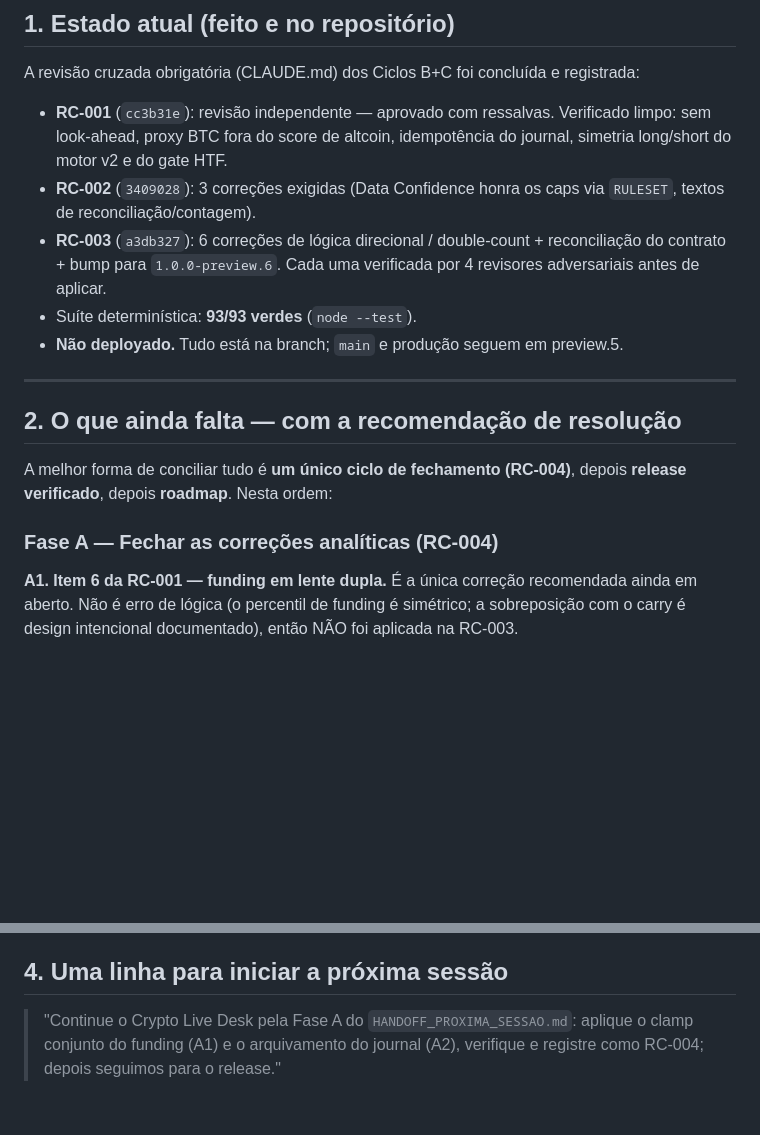
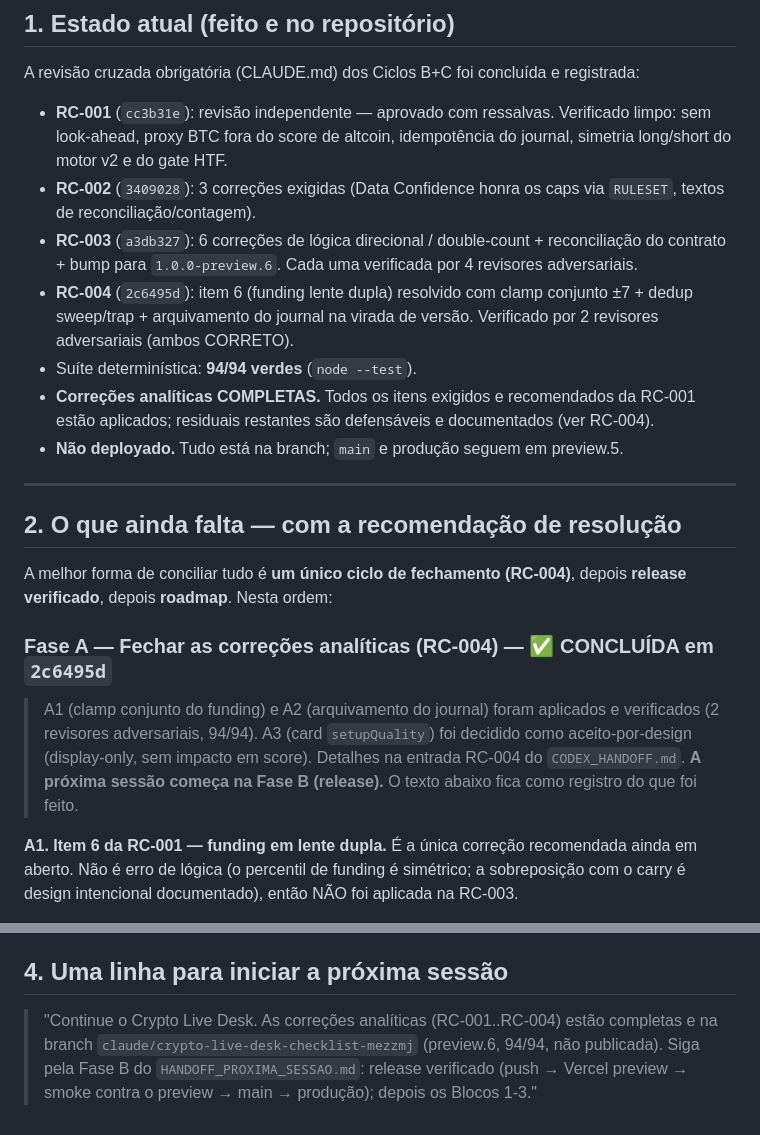
Before and after one commit to lucasikeda98-source/crypto-live-desk, a Markdown page: HANDOFF_PROXIMA_SESSAO.md, 2 parts joined by grey strips. GitHub-like rendering; blank space fills up the shorter version.

```diff
--- a/HANDOFF_PROXIMA_SESSAO.md
+++ b/HANDOFF_PROXIMA_SESSAO.md
@@ -19,9 +19,13 @@ A revisão cruzada obrigatória (CLAUDE.md) dos Ciclos B+C foi concluída e regi
 - **RC-002** (`3409028`): 3 correções exigidas (Data Confidence honra os caps via `RULESET`,
   textos de reconciliação/contagem).
 - **RC-003** (`a3db327`): 6 correções de lógica direcional / double-count + reconciliação do
-  contrato + bump para `1.0.0-preview.6`. Cada uma verificada por 4 revisores adversariais
-  antes de aplicar.
-- Suíte determinística: **93/93 verdes** (`node --test`).
+  contrato + bump para `1.0.0-preview.6`. Cada uma verificada por 4 revisores adversariais.
+- **RC-004** (`2c6495d`): item 6 (funding lente dupla) resolvido com clamp conjunto ±7 +
+  dedup sweep/trap + arquivamento do journal na virada de versão. Verificado por 2 revisores
+  adversariais (ambos CORRETO).
+- Suíte determinística: **94/94 verdes** (`node --test`).
+- **Correções analíticas COMPLETAS.** Todos os itens exigidos e recomendados da RC-001 estão
+  aplicados; residuais restantes são defensáveis e documentados (ver RC-004).
 - **Não deployado.** Tudo está na branch; `main` e produção seguem em preview.5.
 
 ---
@@ -31,7 +35,12 @@ A revisão cruzada obrigatória (CLAUDE.md) dos Ciclos B+C foi concluída e regi
 A melhor forma de conciliar tudo é **um único ciclo de fechamento (RC-004)**, depois
 **release verificado**, depois **roadmap**. Nesta ordem:
 
-### Fase A — Fechar as correções analíticas (RC-004)
+### Fase A — Fechar as correções analíticas (RC-004) — ✅ CONCLUÍDA em `2c6495d`
+
+> A1 (clamp conjunto do funding) e A2 (arquivamento do journal) foram aplicados e verificados
+> (2 revisores adversariais, 94/94). A3 (card `setupQuality`) foi decidido como aceito-por-design
+> (display-only, sem impacto em score). Detalhes na entrada RC-004 do `CODEX_HANDOFF.md`.
+> **A próxima sessão começa na Fase B (release).** O texto abaixo fica como registro do que foi feito.
 
 **A1. Item 6 da RC-001 — funding em lente dupla.** É a única correção recomendada ainda em
 aberto. Não é erro de lógica (o percentil de funding é simétrico; a sobreposição com o carry
@@ -103,6 +112,7 @@ Depois da Fase B, seguir o checklist já apresentado:
 
 ## 4. Uma linha para iniciar a próxima sessão
 
-> "Continue o Crypto Live Desk pela Fase A do `HANDOFF_PROXIMA_SESSAO.md`: aplique o clamp
-> conjunto do funding (A1) e o arquivamento do journal (A2), verifique e registre como RC-004;
-> depois seguimos para o release."
+> "Continue o Crypto Live Desk. As correções analíticas (RC-001..RC-004) estão completas e na
+> branch `claude/crypto-live-desk-checklist-mezzmj` (preview.6, 94/94, não publicada). Siga pela
+> Fase B do `HANDOFF_PROXIMA_SESSAO.md`: release verificado (push → Vercel preview → smoke contra
+> o preview → main → produção); depois os Blocos 1-3."
```
Also changed, not shown: CODEX_HANDOFF.md (+28 -0 lines).
